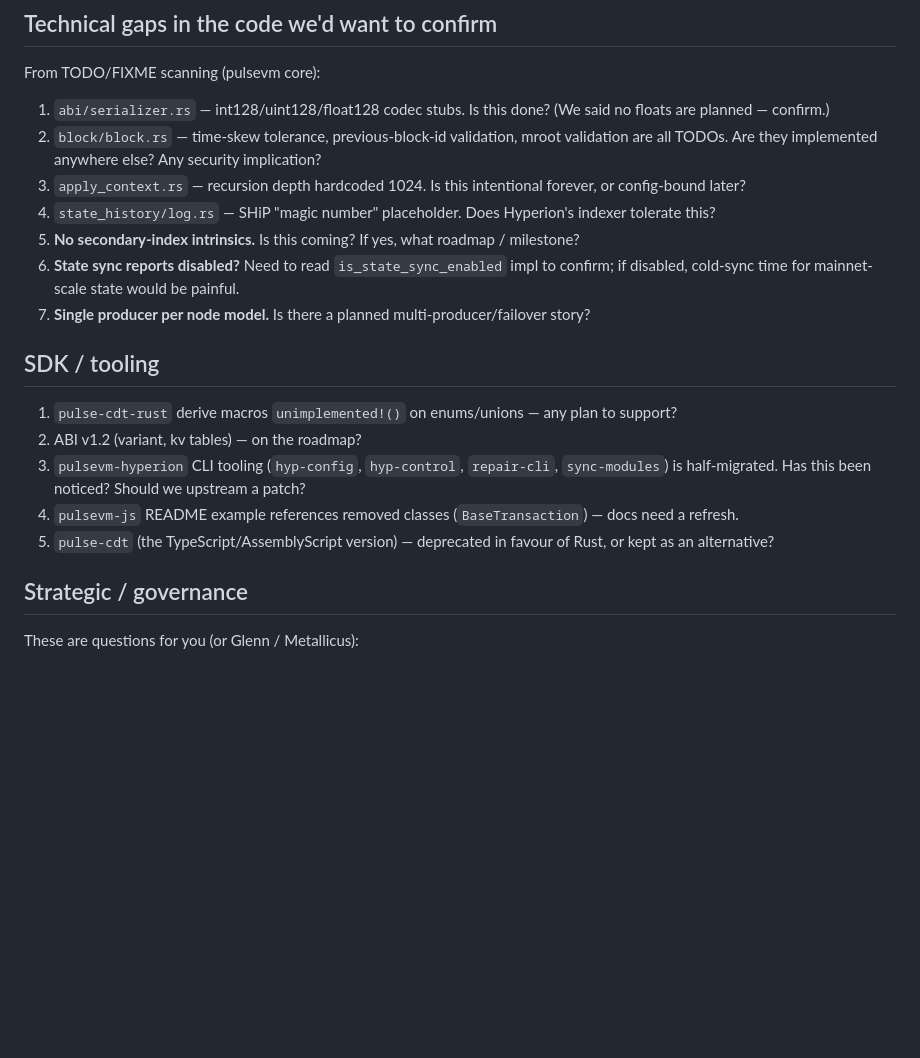
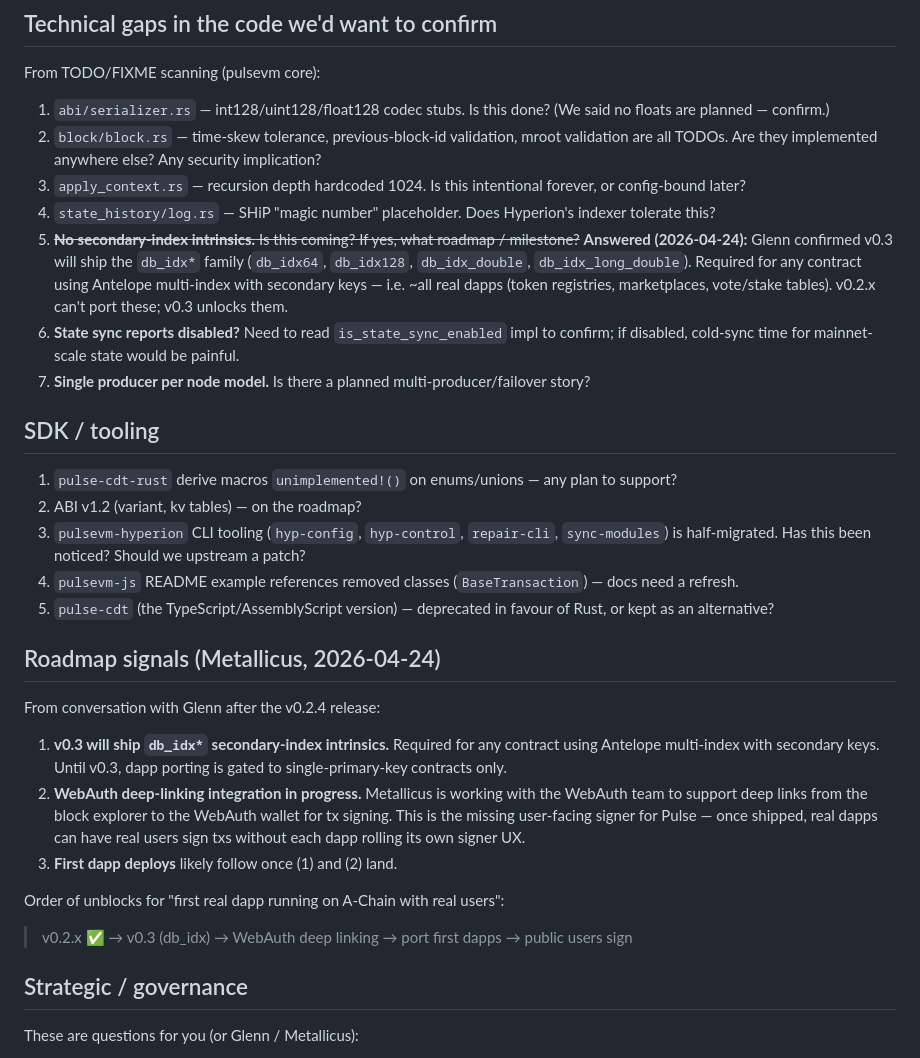
Before and after one commit to paulgnz/pulsevm-operator-kit, a Markdown page: docs/11-open-questions.md, the part around the change. Drawn GitHub-style; blank space fills up the shorter version.

```diff
--- a/docs/11-open-questions.md
+++ b/docs/11-open-questions.md
@@ -17,7 +17,7 @@ From TODO/FIXME scanning (pulsevm core):
 2. `block/block.rs` — time-skew tolerance, previous-block-id validation, mroot validation are all TODOs. Are they implemented anywhere else? Any security implication?
 3. `apply_context.rs` — recursion depth hardcoded 1024. Is this intentional forever, or config-bound later?
 4. `state_history/log.rs` — SHiP "magic number" placeholder. Does Hyperion's indexer tolerate this?
-5. **No secondary-index intrinsics.** Is this coming? If yes, what roadmap / milestone?
+5. ~~**No secondary-index intrinsics.** Is this coming? If yes, what roadmap / milestone?~~ **Answered (2026-04-24):** Glenn confirmed v0.3 will ship the `db_idx*` family (`db_idx64`, `db_idx128`, `db_idx_double`, `db_idx_long_double`). Required for any contract using Antelope multi-index with secondary keys — i.e. ~all real dapps (token registries, marketplaces, vote/stake tables). v0.2.x can't port these; v0.3 unlocks them.
 6. **State sync reports disabled?** Need to read `is_state_sync_enabled` impl to confirm; if disabled, cold-sync time for mainnet-scale state would be painful.
 7. **Single producer per node model.** Is there a planned multi-producer/failover story?
 
@@ -28,6 +28,17 @@ From TODO/FIXME scanning (pulsevm core):
 3. `pulsevm-hyperion` CLI tooling (`hyp-config`, `hyp-control`, `repair-cli`, `sync-modules`) is half-migrated. Has this been noticed? Should we upstream a patch?
 4. `pulsevm-js` README example references removed classes (`BaseTransaction`) — docs need a refresh.
 5. `pulse-cdt` (the TypeScript/AssemblyScript version) — deprecated in favour of Rust, or kept as an alternative?
+
+## Roadmap signals (Metallicus, 2026-04-24)
+
+From conversation with Glenn after the v0.2.4 release:
+
+1. **v0.3 will ship `db_idx*` secondary-index intrinsics.** Required for any contract using Antelope multi-index with secondary keys. Until v0.3, dapp porting is gated to single-primary-key contracts only.
+2. **WebAuth deep-linking integration in progress.** Metallicus is working with the WebAuth team to support deep links from the block explorer to the WebAuth wallet for tx signing. This is the missing user-facing signer for Pulse — once shipped, real dapps can have real users sign txs without each dapp rolling its own signer UX.
+3. **First dapp deploys** likely follow once (1) and (2) land.
+
+Order of unblocks for "first real dapp running on A-Chain with real users":
+> v0.2.x ✅ → v0.3 (db_idx) → WebAuth deep linking → port first dapps → public users sign
 
 ## Strategic / governance
 
```
Also changed, not shown: docs/edge-cases.md (+18 -0 lines).
